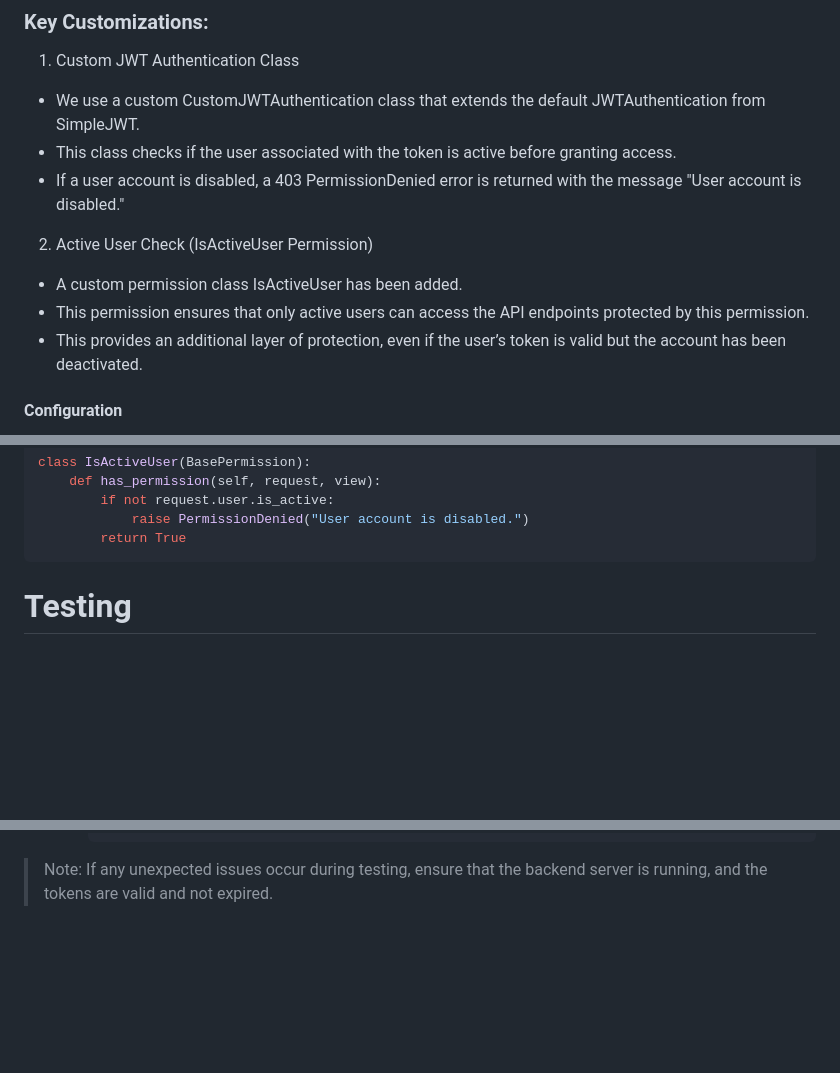
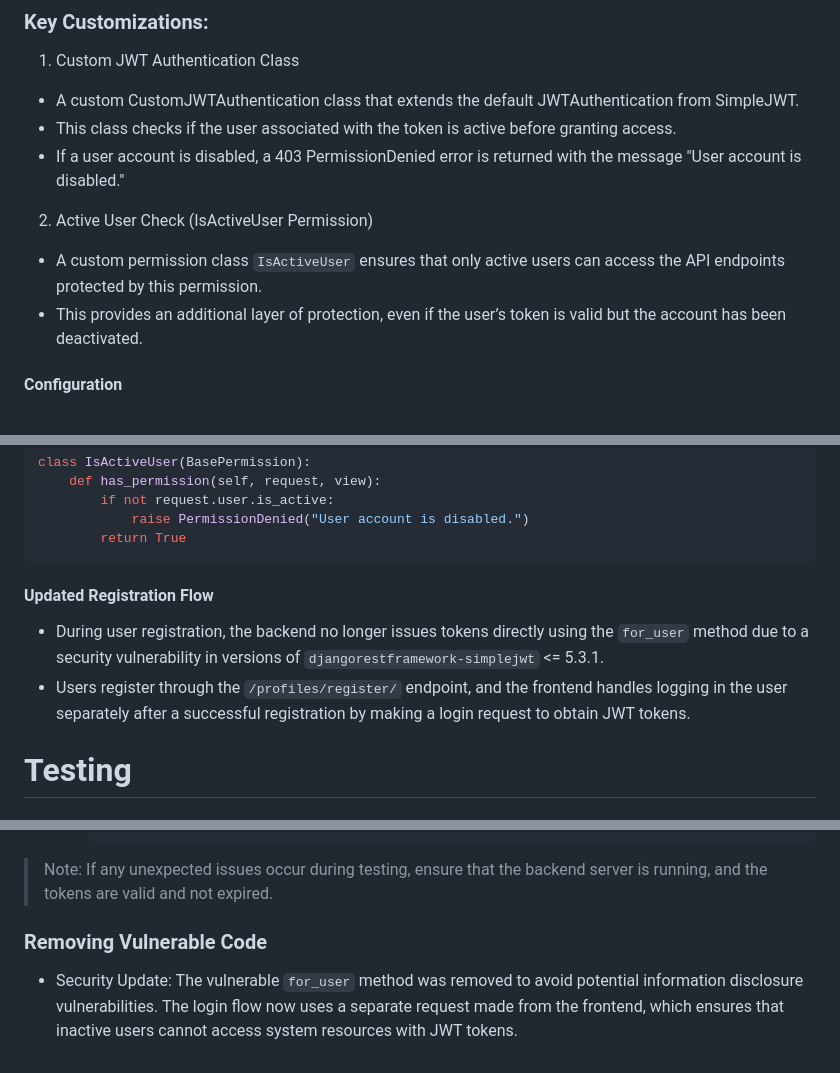
Before and after one commit to frirsta/blog_backend, a Markdown page: Readme.md, 3 parts joined by grey strips. Rendered like a GitHub page; blank space fills up the shorter version.

Commit message:
Update README to reflect changes in user registration flow.

````diff
--- a/Readme.md
+++ b/Readme.md
@@ -292,14 +309,13 @@ The project uses JWT-based authentication to manage user sessions. This is imple
 
 1. Custom JWT Authentication Class
 
-- We use a custom CustomJWTAuthentication class that extends the default JWTAuthentication from SimpleJWT.
+- A custom CustomJWTAuthentication class that extends the default JWTAuthentication from SimpleJWT.
 - This class checks if the user associated with the token is active before granting access.
 - If a user account is disabled, a 403 PermissionDenied error is returned with the message "User account is disabled."
 
 2. Active User Check (IsActiveUser Permission)
 
-- A custom permission class IsActiveUser has been added.
-- This permission ensures that only active users can access the API endpoints protected by this permission.
+- A custom permission class `IsActiveUser` ensures that only active users can access the API endpoints protected by this permission.
 - This provides an additional layer of protection, even if the user’s token is valid but the account has been deactivated.
 
 #### Configuration
@@ -352,6 +368,11 @@ class IsActiveUser(BasePermission):
             raise PermissionDenied("User account is disabled.")
         return True
 ```
+
+#### Updated Registration Flow
+
+- During user registration, the backend no longer issues tokens directly using the `for_user` method due to a security vulnerability in versions of `djangorestframework-simplejwt` <= 5.3.1.
+- Users register through the `/profiles/register/` endpoint, and the frontend handles logging in the user separately after a successful registration by making a login request to obtain JWT tokens.
 
 # Testing
 
@@ -449,3 +470,7 @@ This section verifies that the enhanced authentication system handles both activ
      ```
 
 > Note: If any unexpected issues occur during testing, ensure that the backend server is running, and the tokens are valid and not expired.
+
+### Removing Vulnerable Code
+
+- Security Update: The vulnerable `for_user` method was removed to avoid potential information disclosure vulnerabilities. The login flow now uses a separate request made from the frontend, which ensures that inactive users cannot access system resources with JWT tokens.
````
Also changed, not shown: other parts of Readme.md (+17 -0 lines).
